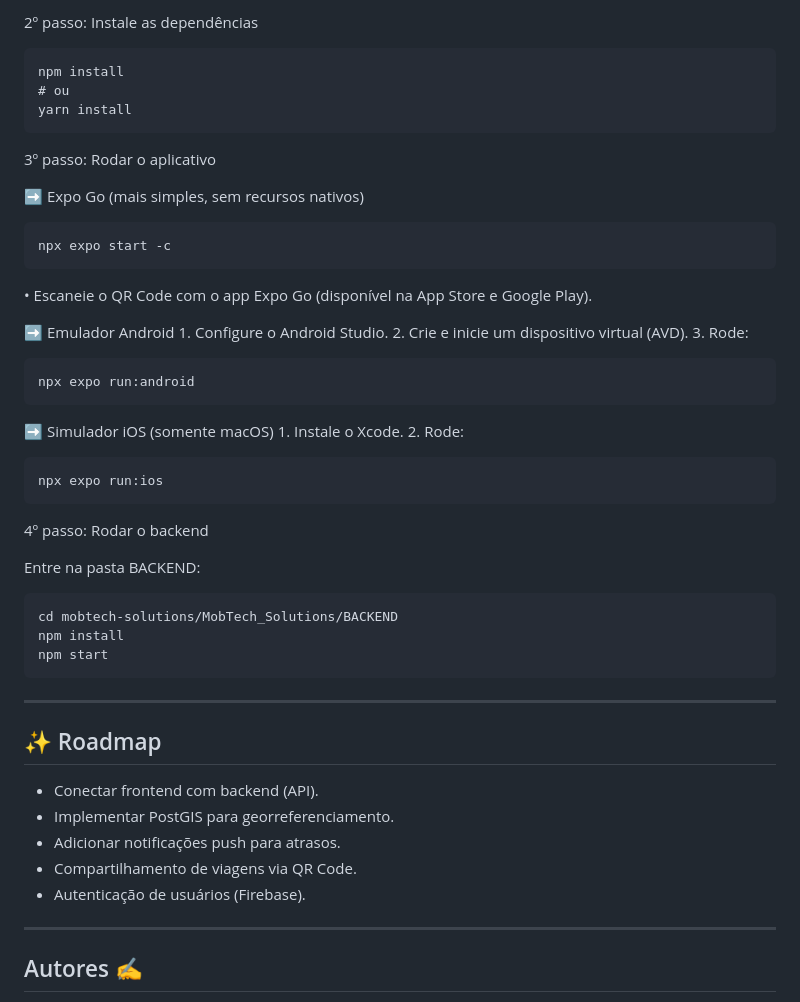
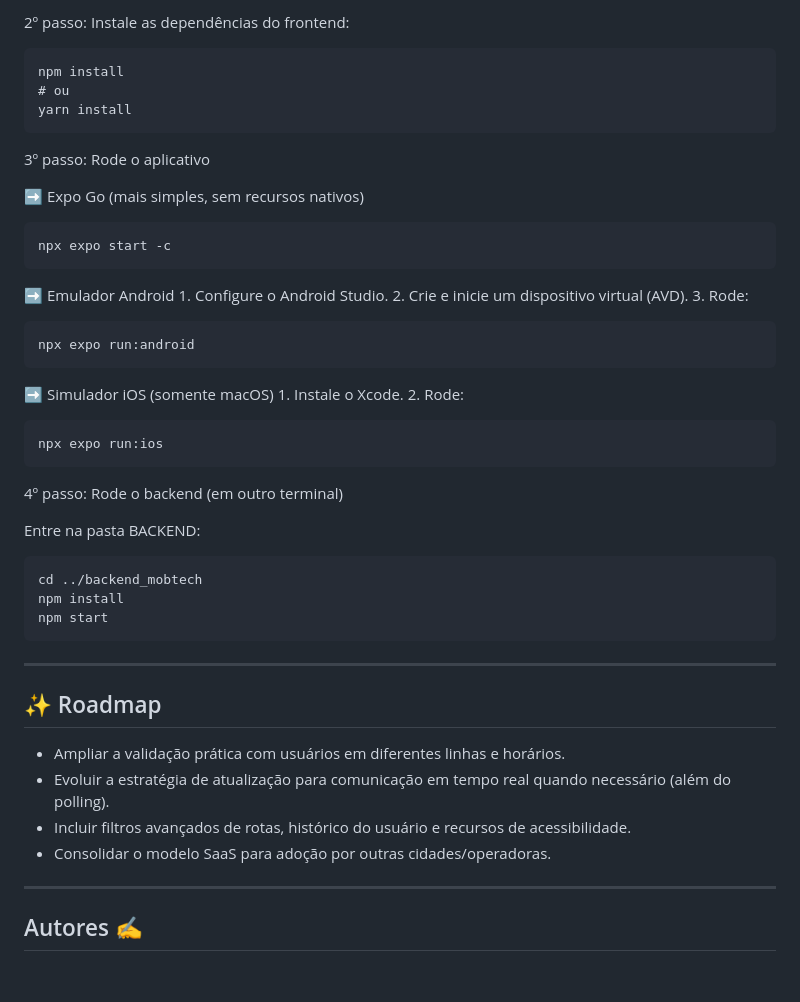
Before and after one commit to CalebeRRdev/MobTech_Solutions, a Markdown page: README.md, the part around the change printed below. Drawn GitHub-style; blank space fills up the shorter version.

````diff
--- a/README.md
+++ b/README.md
@@ -80,18 +84,16 @@ cd mobtech-solutions/MobTech_Solutions/FRONTEND/bus-app
 ```
-2º passo: Instale as dependências
-
+2º passo: Instale as dependências do frontend:
 ```
 npm install
 # ou
 yarn install
 ```
-3º passo: Rodar o aplicativo
+3º passo: Rode o aplicativo
 
 ➡️ Expo Go (mais simples, sem recursos nativos)
 ```
 npx expo start -c
 ```
-•	Escaneie o QR Code com o app Expo Go (disponível na App Store e Google Play).
 
 ➡️ Emulador Android
 	1.	Configure o Android Studio.
@@ -108,22 +110,21 @@ npx expo run:android
 npx expo run:ios
 ```
 
-4º passo: Rodar o backend
+4º passo: Rode o backend (em outro terminal)
 
 Entre na pasta BACKEND:
 ```
-cd mobtech-solutions/MobTech_Solutions/BACKEND
+cd ../backend_mobtech
 npm install
 npm start
 ```
 ---
 
 ## ✨ Roadmap
--	Conectar frontend com backend (API).
--	Implementar PostGIS para georreferenciamento.
--	Adicionar notificações push para atrasos.
--	Compartilhamento de viagens via QR Code.
--	Autenticação de usuários (Firebase).
+-	Ampliar a validação prática com usuários em diferentes linhas e horários.
+-	Evoluir a estratégia de atualização para comunicação em tempo real quando necessário (além do polling).
+-	Incluir filtros avançados de rotas, histórico do usuário e recursos de acessibilidade.
+-	Consolidar o modelo SaaS para adoção por outras cidades/operadoras.
 
 ---
 
````
Also changed, not shown: other parts of README.md (+39 -35 lines).
